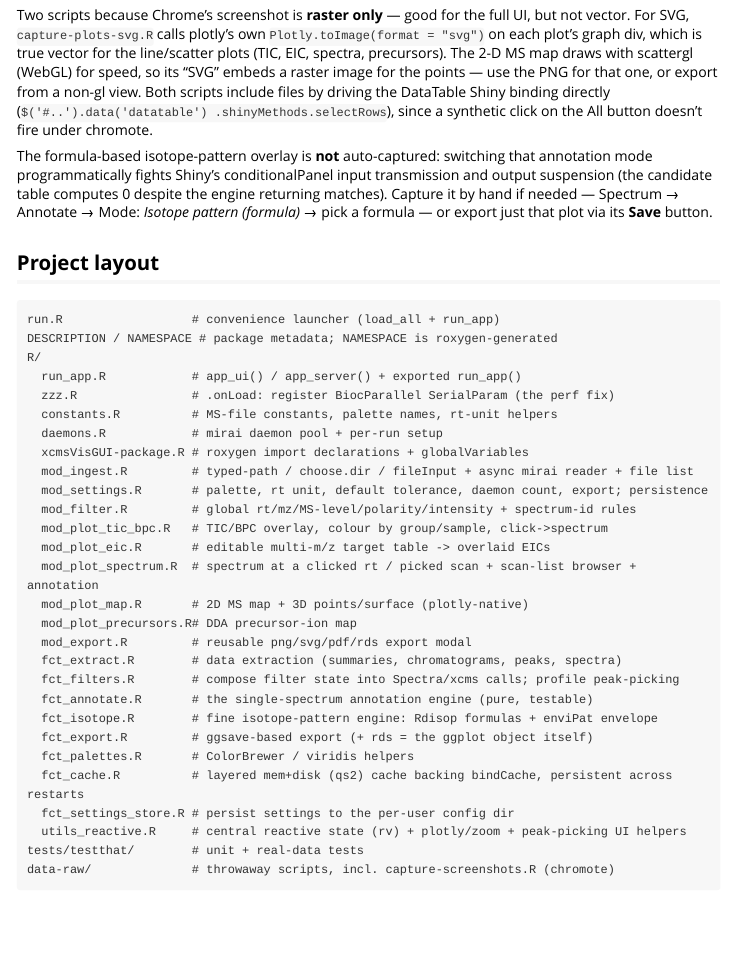
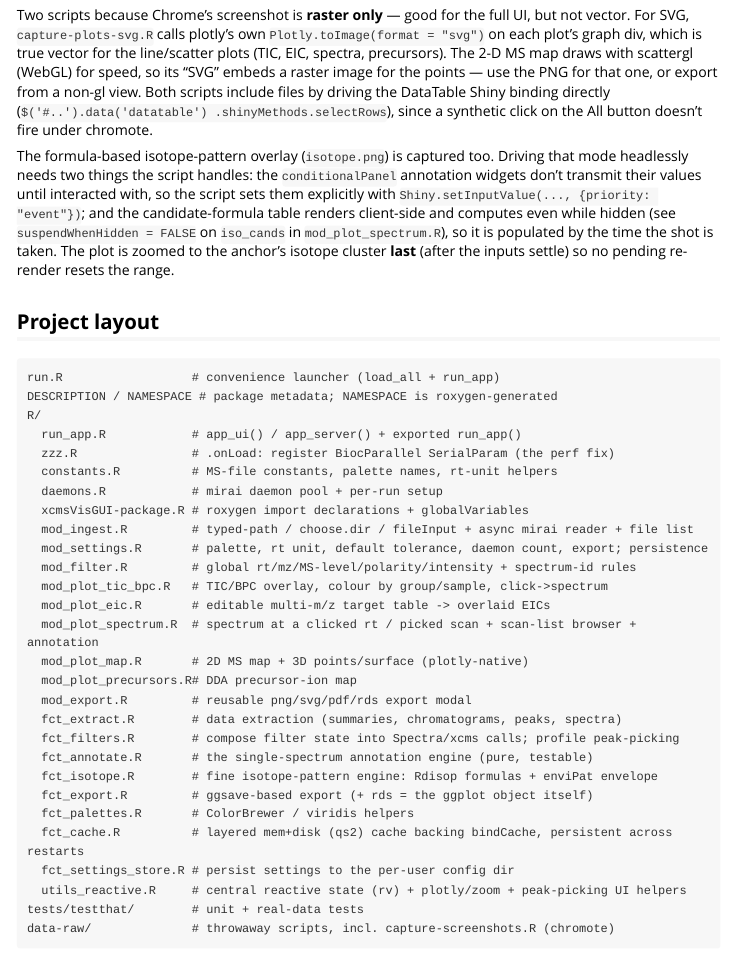
Before and after one commit to stanstrup/xcmsVisGUI, an R Markdown document (vignettes/articles/developer.Rmd): the page in a window 1100 px wide, from 1320 px down. Rendered offline with R 4.5, knitr and Pandoc, with nearby package versions.

Commit message:
docs: automate the isotope-pattern screenshot + add it to the spectrum article
capture-screenshots.R now also drives the formula-based isotope-pattern mode and
writes isotope.png. Two things make it work headlessly: the conditionalPanel
annotation widgets don't transmit their values until interacted with, so the
script sets them with Shiny.setInputValue(..., {priority: "event"}) (new setev
helper); and the candidate table now renders client-side + eagerly (previous
commit). The plot is zoomed to the anchor's isotope cluster last, after the
inputs settle, so no pending re-render resets the range.

The figure shows the simulated envelope over the raw profile isotope cluster;
reference it from spectrum.Rmd and update the developer guide (which had noted
this shot could not be automated).

Co-Authored-By: Claude Opus 4.8 <noreply@anthropic.com>

```diff
--- a/data-raw/capture-screenshots.R
+++ b/data-raw/capture-screenshots.R
@@ -38,6 +38,9 @@ nav <- function(label) js(sprintf(
 # Set a Shiny input directly (for selectize / radio inputs that typeinto can't hit).
 setin <- function(id, val) js(sprintf("Shiny.setInputValue(%s, %s); true",
                                       shQuote(id), if (is.numeric(val)) val else shQuote(val)))
+# Same, but a JS literal + priority 'event' — needed for conditionalPanel widgets
+# (which don't transmit their values until interacted with) and array inputs.
+setev <- function(id, v) js(sprintf("Shiny.setInputValue('%s', %s, {priority:'event'}); true", id, v))
 # Include ALL files: call the DT Shiny binding's selectRows the way the All button
 # does — the instance that carries shinyMethods is on $('#..').data('datatable'),
 # NOT $(el).DataTable(). A synthetic .click() on the button doesn't fire under
@@ -100,0 +112 @@ shot("spectrum_profile.png", 6)                      # raw profile line + Peak-p
+setev("spec-ann_pol", "'pos'"); setev("spec-ann_adduct", "'[M+H]+'")
@@ -101,3 +116,11 @@ shot("spectrum_profile.png", 6)                      # raw profile line + Peak-p
+setev("spec-iso_elements", "['C','H','N','O','P','S','F','Cl','Br']")
+setev("spec-iso_valid", "false"); setev("spec-iso_res", 60000)
+for (i in 1:20) { Sys.sleep(1)                        # wait for the candidate table
+  if (isTRUE(js("(()=>{const t=document.getElementById('spec-iso_cands');return t?t.querySelectorAll('tbody tr').length:0})()") > 0)) break }
+Sys.sleep(3)                                          # let the plot settle, then zoom LAST
+js("(()=>{const gd=document.getElementById('spec-plot');if(gd&&window.Plotly)Plotly.relayout(gd,{'xaxis.range':[580.5,586.5],'xaxis.autorange':false,'yaxis.autorange':true});return true})()")
+shot("isotope.png", 2)                                # envelope over the raw profile cluster
+
 message("Precursors ...")
 nav("Precursors"); shot("precursors.png", 8)
 
--- a/vignettes/articles/developer.Rmd
+++ b/vignettes/articles/developer.Rmd
@@ -98,12 +98,14 @@ driving the DataTable Shiny binding directly (`$('#..').data('datatable')
 .shinyMethods.selectRows`), since a synthetic click on the All button doesn't fire
 under chromote.
 
-The formula-based isotope-pattern overlay is **not** auto-captured: switching that
-annotation mode programmatically fights Shiny's conditionalPanel input transmission
-and output suspension (the candidate table computes 0 despite the engine returning
-matches). Capture it by hand if needed — Spectrum → Annotate → Mode: *Isotope
-pattern (formula)* → pick a formula — or export just that plot via its **Save**
-button.
+The formula-based isotope-pattern overlay (`isotope.png`) is captured too. Driving
+that mode headlessly needs two things the script handles: the `conditionalPanel`
+annotation widgets don't transmit their values until interacted with, so the script
+sets them explicitly with `Shiny.setInputValue(..., {priority: "event"})`; and the
+candidate-formula table renders client-side and computes even while hidden (see
+`suspendWhenHidden = FALSE` on `iso_cands` in `mod_plot_spectrum.R`), so it is
+populated by the time the shot is taken. The plot is zoomed to the anchor's isotope
+cluster **last** (after the inputs settle) so no pending re-render resets the range.
 
 ## Project layout
 
```
Also changed, not shown: vignettes/articles/spectrum.Rmd (+2 -0 lines), vignettes/articles/figures/isotope.png (added), data-raw/capture-screenshots.R (11 more changed lines).
